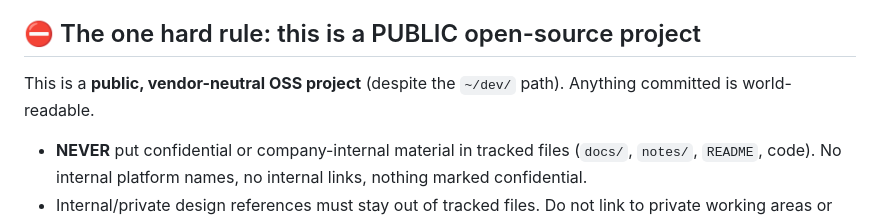
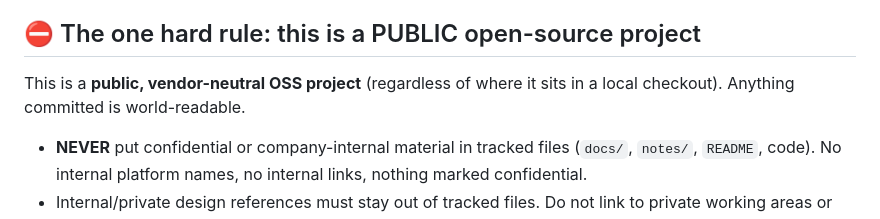
Before and after one commit to Meirtz/Shinken, a Markdown page: CLAUDE.md, the part around the change. Drawn GitHub-style.

Commit message:
chore: drop the ~/Documents/NVIDIA local-path reference from CLAUDE.md (#301)
Pre-public hygiene: the public-OSS note no longer names a company-pathed local
checkout dir. Audit confirmed the current tracked tree is otherwise clean of
internal hosts/names/secrets; remaining items live in git history + GitHub PR
metadata and are handled separately (pending owner decision on the go-public
path).

Co-authored-by: Claude Fable 5 <noreply@anthropic.com>

```diff
--- a/CLAUDE.md
+++ b/CLAUDE.md
@@ -24,8 +24,8 @@ status.md; reconcile both when either changes.**
 
 ## ⛔ The one hard rule: this is a PUBLIC open-source project
 
-This is a **public, vendor-neutral OSS project** (despite the `~/dev/` path). Anything
-committed is world-readable.
+This is a **public, vendor-neutral OSS project** (regardless of where it sits in a local
+checkout). Anything committed is world-readable.
 
 - **NEVER** put confidential or company-internal material in tracked files (`docs/`, `notes/`,
   `README`, code). No internal platform names, no internal links, nothing marked confidential.
```
